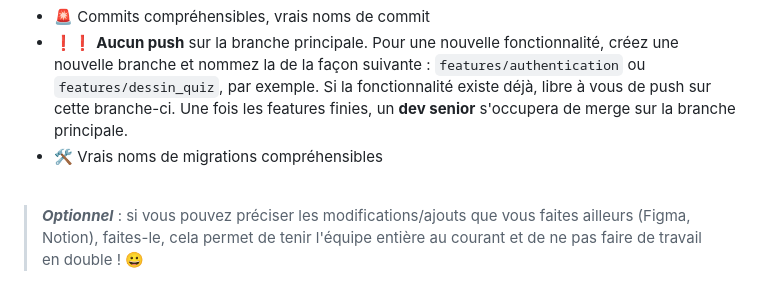
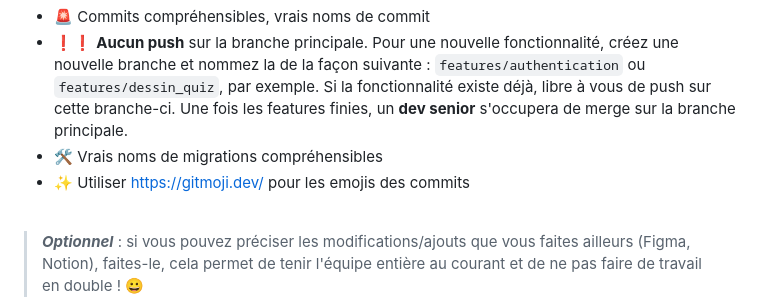
Before and after one commit to Dramaquick/OLD-DramaQuick, a Markdown page: README.md, the part around the change. Rendered like a GitHub page.

Commit message:
📝 Updated README.md

```diff
--- a/README.md
+++ b/README.md
@@ -175,6 +175,7 @@ Pour garder un maximum d'organisation, vous êtes priés de respecter une certai
 - 🚨 Commits compréhensibles, vrais noms de commit
 - ❗❗ **Aucun push** sur la branche principale. Pour une nouvelle fonctionnalité, créez une nouvelle branche et nommez la de la façon suivante : `features/authentication` ou `features/dessin_quiz`, par exemple. Si la fonctionnalité existe déjà, libre à vous de push sur cette branche-ci. Une fois les features finies, un **dev senior** s'occupera de merge sur la branche principale.
 - 🛠️ Vrais noms de migrations compréhensibles
+- ✨ Utiliser https://gitmoji.dev/ pour les emojis des commits
 
 <br/>
 
```
